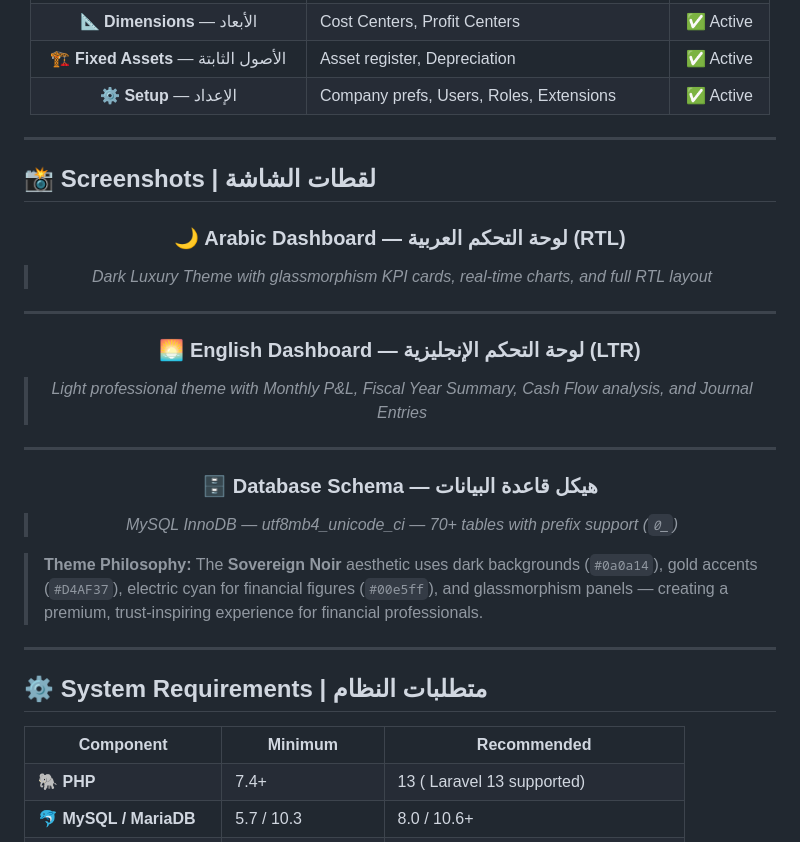
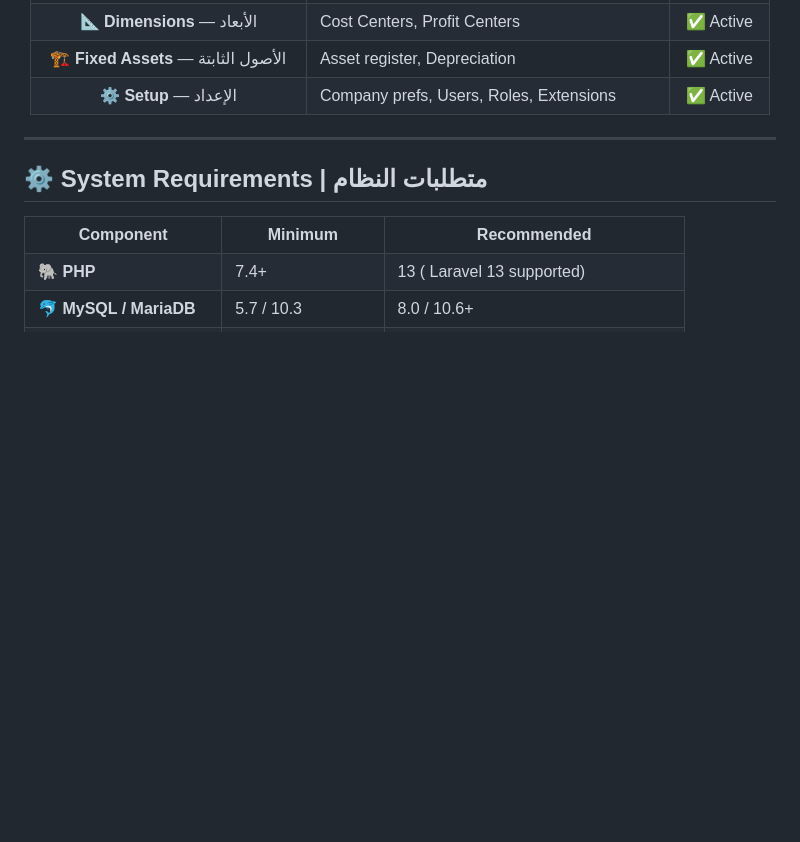
Before and after one commit to moh222salah/vipsystem, a Markdown page: README.md, the part around the change. Rendered like a GitHub page; blank space fills up the shorter version.

```diff
--- a/README.md
+++ b/README.md
@@ -94,33 +94,6 @@ Designed for companies that demand **دقّة ماليّة** — financial preci
 | ⚙️ **Setup** — الإعداد | Company prefs, Users, Roles, Extensions | ✅ Active |
 
 </div>
-
----
-
-<!-- ═══════════════════════════════════════════════════════════════ -->
-<!--                   DASHBOARD SCREENSHOTS                         -->
-<!-- ═══════════════════════════════════════════════════════════════ -->
-
-## 📸 Screenshots | لقطات الشاشة
-
-<div align="center">
-
-### 🌙 Arabic Dashboard — لوحة التحكم العربية (RTL)
-> *Dark Luxury Theme with glassmorphism KPI cards, real-time charts, and full RTL layout*
-
----
-
-### 🌅 English Dashboard — لوحة التحكم الإنجليزية (LTR)
-> *Light professional theme with Monthly P&L, Fiscal Year Summary, Cash Flow analysis, and Journal Entries*
-
----
-
-### 🗄️ Database Schema — هيكل قاعدة البيانات
-> *MySQL InnoDB — utf8mb4_unicode_ci — 70+ tables with prefix support (`0_`)*
-
-</div>
-
-> **Theme Philosophy:** The **Sovereign Noir** aesthetic uses dark backgrounds (`#0a0a14`), gold accents (`#D4AF37`), electric cyan for financial figures (`#00e5ff`), and glassmorphism panels — creating a premium, trust-inspiring experience for financial professionals.
 
 ---
 
```
